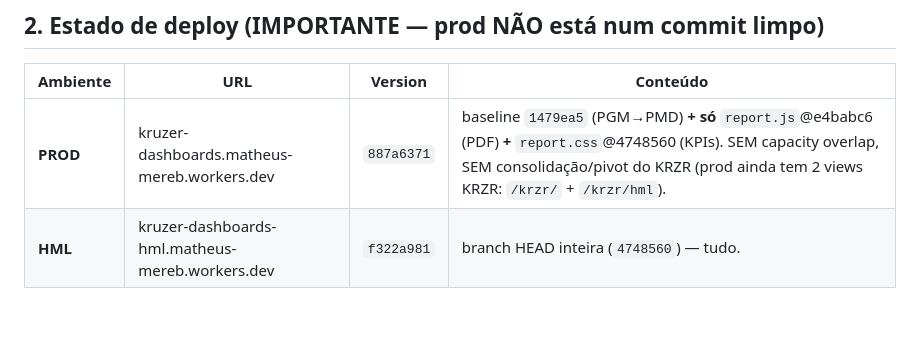
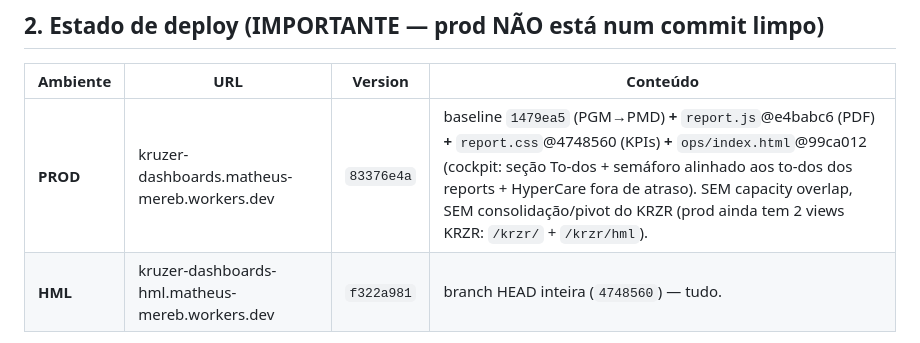
Before and after one commit to kruzer-corp/kruzer-reports, a Markdown page: docs/HANDOFF_SESSION_2026-07-09.md, the part around the change. Drawn GitHub-style; blank space fills up the shorter version.

Commit message:
docs: registra ops/index.html@99ca012 em prod (deploy seletivo)
Co-Authored-By: Claude Opus 4.8 <noreply@anthropic.com>

```diff
--- a/docs/HANDOFF_SESSION_2026-07-09.md
+++ b/docs/HANDOFF_SESSION_2026-07-09.md
@@ -45,7 +45,7 @@ specifics dele (ver §5) antes de mexer.
 
 | Ambiente | URL | Version | Conteúdo |
 |---|---|---|---|
-| **PROD** | kruzer-dashboards.matheus-mereb.workers.dev | `887a6371` | baseline `1479ea5` (PGM→PMD) **+ só** `report.js`@e4babc6 (PDF) **+** `report.css`@4748560 (KPIs). SEM capacity overlap, SEM consolidação/pivot do KRZR (prod ainda tem 2 views KRZR: `/krzr/` + `/krzr/hml`). |
+| **PROD** | kruzer-dashboards.matheus-mereb.workers.dev | `83376e4a` | baseline `1479ea5` (PGM→PMD) **+** `report.js`@e4babc6 (PDF) **+** `report.css`@4748560 (KPIs) **+** `ops/index.html`@99ca012 (cockpit: seção To-dos + semáforo alinhado aos to-dos dos reports + HyperCare fora de atraso). SEM capacity overlap, SEM consolidação/pivot do KRZR (prod ainda tem 2 views KRZR: `/krzr/` + `/krzr/hml`). |
 | **HML** | kruzer-dashboards-hml.matheus-mereb.workers.dev | `f322a981` | branch HEAD inteira (`4748560`) — tudo. |
 
 **Prod foi montada por DEPLOY SELETIVO** (o usuário pediu só os fixes de report
```
